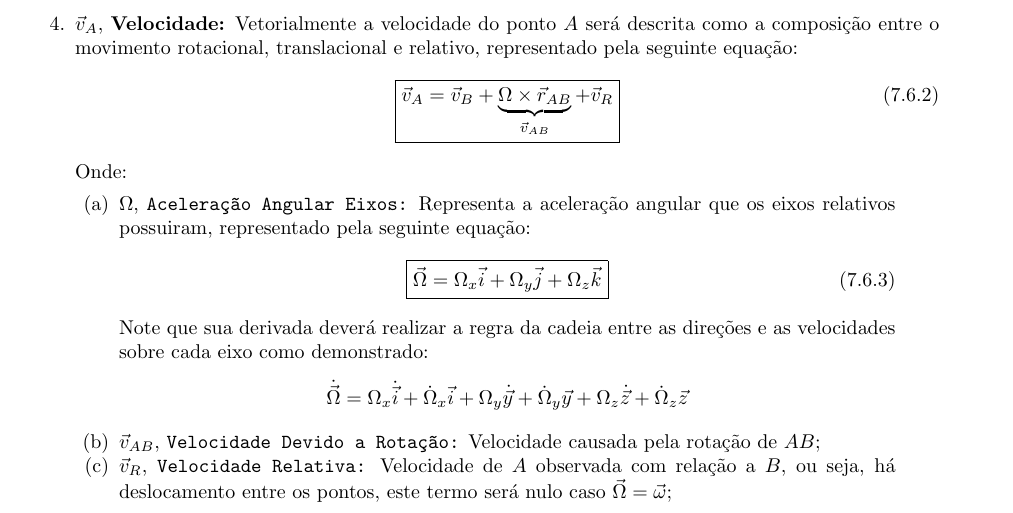
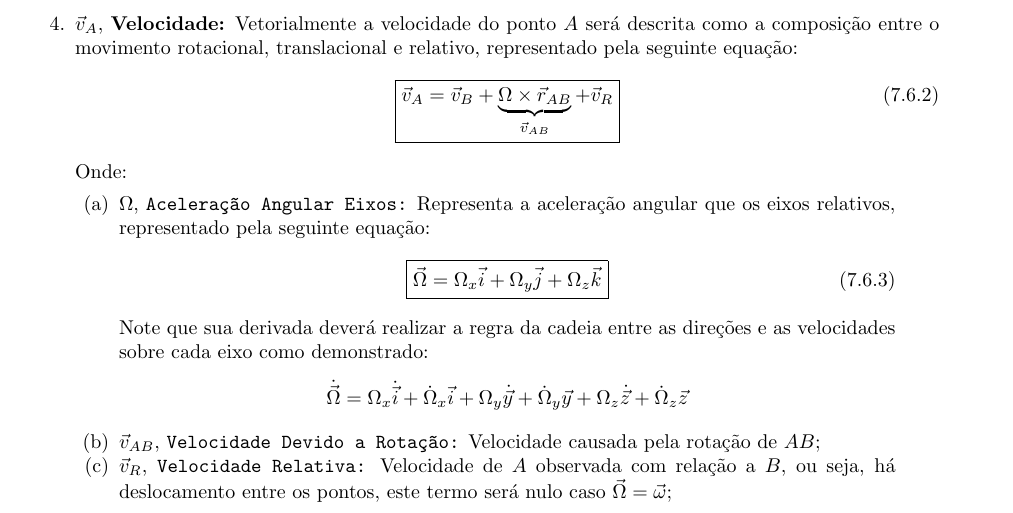
Before and after one commit to tr0fin0/classes_unicamp, a LaTeX document (em404/em404.tex): part of page 28 of 37, cut so that both start at the same text. Compiled offline with pdfLaTeX.

Commit message:
:pencil2: correct text

```diff
--- a/em404/em404.tex
+++ b/em404/em404.tex
@@ -1560,7 +1560,7 @@
                         \end{equation}
                     Onde:
                         \begin{enumerate}[rightmargin = \leftmargin, noitemsep]
-                            \item $\Omega$, \texttt{Aceleração Angular Eixos:} Representa a aceleração angular que os eixos relativos possuiram, representado pela seguinte equação:
+                            \item $\Omega$, \texttt{Aceleração Angular Eixos:} Representa a aceleração angular que os eixos relativos, representado pela seguinte equação:
                                 \begin{equation}
                                     \boxed{
                                         \vec{\Omega} =
```
